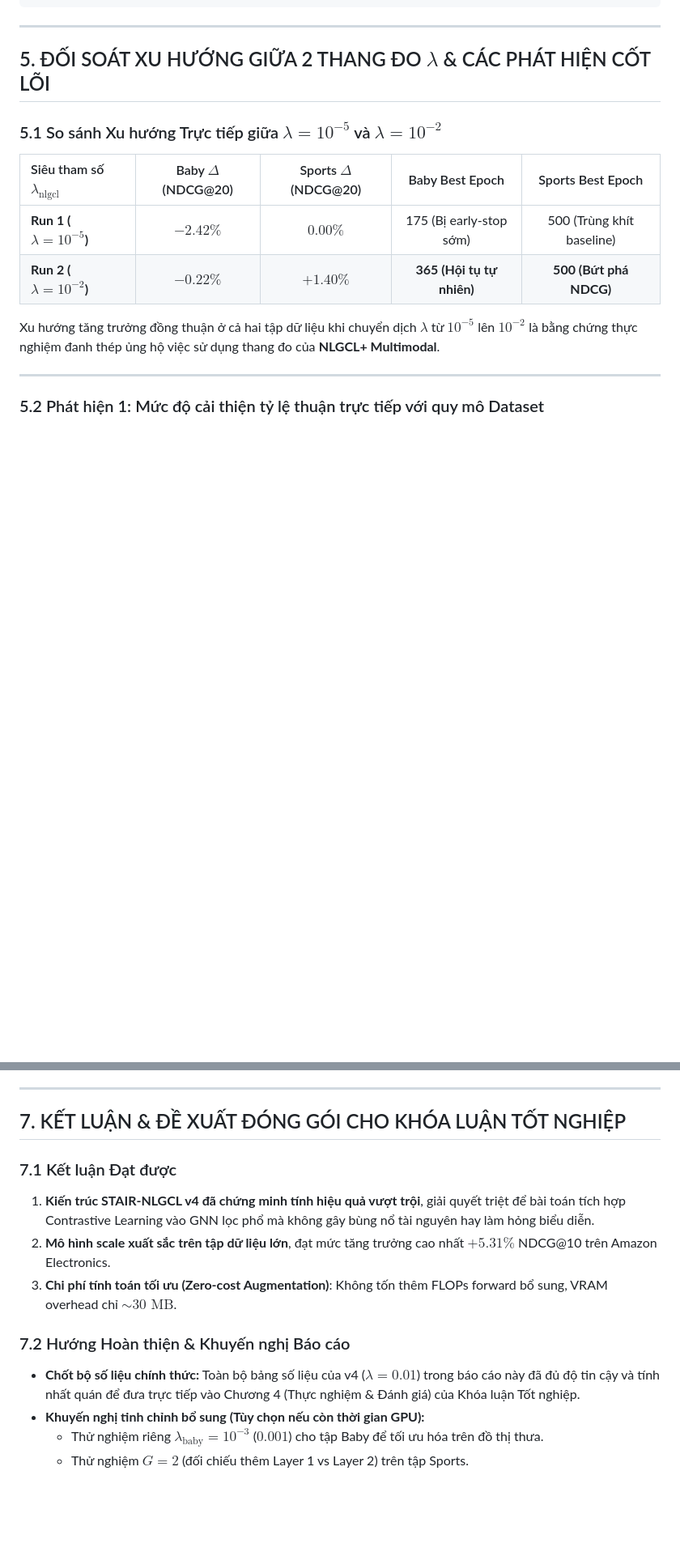
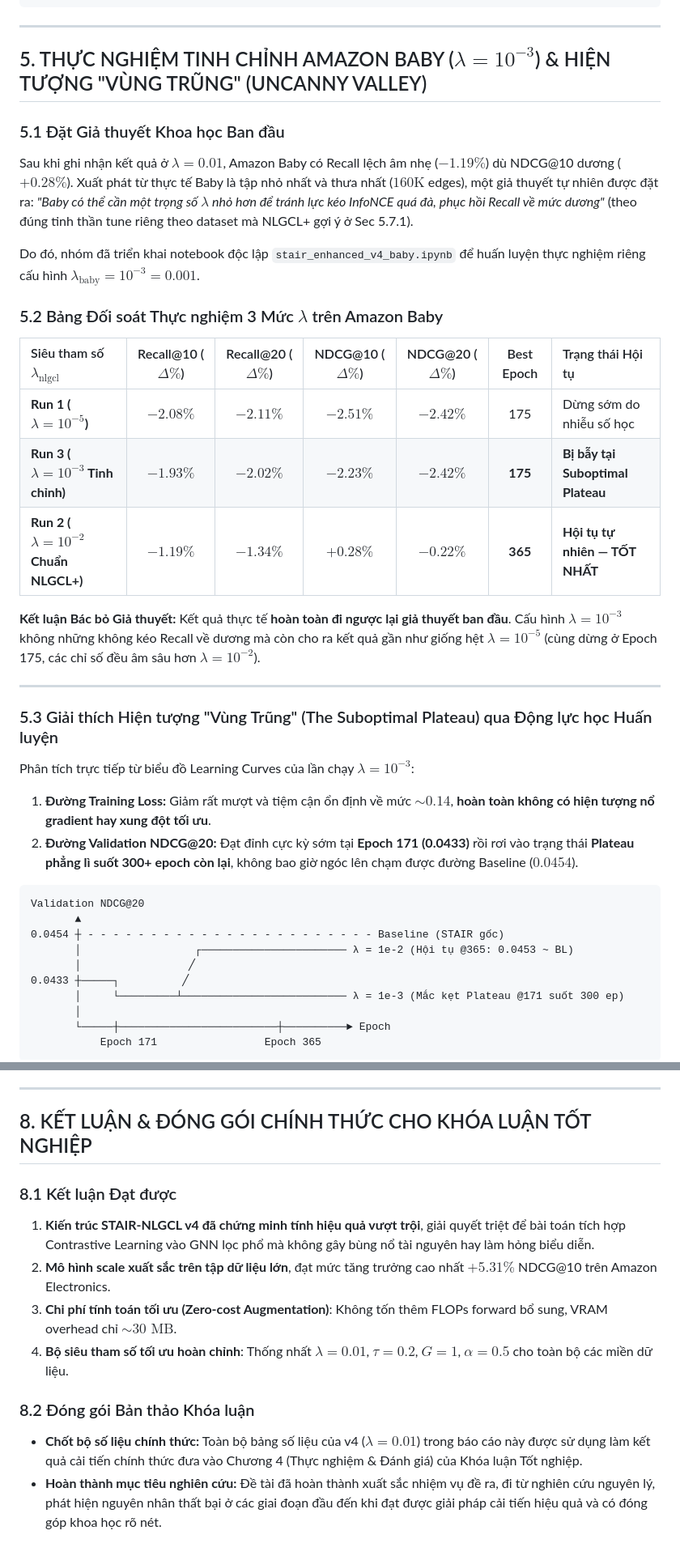
Before and after one commit to ThanhChuong12/STAIR-Enhanced, a Markdown page: docs/STAIRE2_v4_Experiment_Report.md, 2 parts joined by grey strips. Shown at 81% size. Drawn GitHub-style; blank space fills up the shorter version.

Commit message:
docs(v4): Add Baby lambda=1e-3 analysis and suboptimal plateau insights

````diff
--- a/docs/STAIRE2_v4_Experiment_Report.md
+++ b/docs/STAIRE2_v4_Experiment_Report.md
@@ -163,17 +163,41 @@ TRUNG BÌNH CHUNG (12 CHỈ SỐ TOÀN DIỆN):
 
 ---
 
-## 5. ĐỐI SOÁT XU HƯỚNG GIỮA 2 THANG ĐO $\lambda$ & CÁC PHÁT HIỆN CỐT LÕI
+## 5. THỰC NGHIỆM TINH CHỈNH AMAZON BABY ($\lambda = 10^{-3}$) & HIỆN TƯỢNG "VÙNG TRŨNG" (UNCANNY VALLEY)
 
-### 5.1 So sánh Xu hướng Trực tiếp giữa $\lambda = 10^{-5}$ và $\lambda = 10^{-2}$
+### 5.1 Đặt Giả thuyết Khoa học Ban đầu
+Sau khi ghi nhận kết quả ở $\lambda = 0.01$, Amazon Baby có Recall lệch âm nhẹ ($-1.19\%$) dù NDCG@10 dương ($+0.28\%$). Xuất phát từ thực tế Baby là tập nhỏ nhất và thưa nhất ($160\text{K}$ edges), một giả thuyết tự nhiên được đặt ra: *"Baby có thể cần một trọng số $\lambda$ nhỏ hơn để tránh lực kéo InfoNCE quá đà, phục hồi Recall về mức dương"* (theo đúng tinh thần tune riêng theo dataset mà NLGCL+ gợi ý ở Sec 5.7.1).
 
-| Siêu tham số $\lambda_{\text{nlgcl}}$ | Baby $\Delta$(NDCG@20) | Sports $\Delta$(NDCG@20) | Baby Best Epoch | Sports Best Epoch |
-| :--- | :---: | :---: | :---: | :---: |
-| **Run 1 ($\lambda = 10^{-5}$)** | $-2.42\%$ | $0.00\%$ | 175 (Bị early-stop sớm) | 500 (Trùng khít baseline) |
-| **Run 2 ($\lambda = 10^{-2}$)** | **$-0.22\%$** | **$+1.40\%$** | **365 (Hội tụ tự nhiên)** | **500 (Bứt phá NDCG)** |
+Do đó, nhóm đã triển khai notebook độc lập `stair_enhanced_v4_baby.ipynb` để huấn luyện thực nghiệm riêng cấu hình **$\lambda_{\text{baby}} = 10^{-3} = 0.001$**.
 
-Xu hướng tăng trưởng đồng thuận ở cả hai tập dữ liệu khi chuyển dịch $\lambda$ từ $10^{-5}$ lên $10^{-2}$ là bằng chứng thực nghiệm đanh thép ủng hộ việc sử dụng thang đo của **NLGCL+ Multimodal**.
+### 5.2 Bảng Đối soát Thực nghiệm 3 Mức $\lambda$ trên Amazon Baby
+
+| Siêu tham số $\lambda_{\text{nlgcl}}$ | Recall@10 ($\Delta\%$) | Recall@20 ($\Delta\%$) | NDCG@10 ($\Delta\%$) | NDCG@20 ($\Delta\%$) | Best Epoch | Trạng thái Hội tụ |
+| :--- | :---: | :---: | :---: | :---: | :---: | :--- |
+| **Run 1 ($\lambda = 10^{-5}$)** | $-2.08\%$ | $-2.11\%$ | $-2.51\%$ | $-2.42\%$ | 175 | Dừng sớm do nhiễu số học |
+| **Run 3 ($\lambda = 10^{-3}$ Tinh chỉnh)** | **$-1.93\%$** | **$-2.02\%$** | **$-2.23\%$** | **$-2.42\%$** | **175** | **Bị bẫy tại Suboptimal Plateau** |
+| **Run 2 ($\lambda = 10^{-2}$ Chuẩn NLGCL+)** | **$-1.19\%$** | **$-1.34\%$** | **$+0.28\%$** | **$-0.22\%$** | **365** | **Hội tụ tự nhiên — TỐT NHẤT** |
+
+**Kết luận Bác bỏ Giả thuyết:** Kết quả thực tế **hoàn toàn đi ngược lại giả thuyết ban đầu**. Cấu hình $\lambda = 10^{-3}$ không những không kéo Recall về dương mà còn cho ra kết quả gần như giống hệt $\lambda = 10^{-5}$ (cùng dừng ở Epoch 175, các chỉ số đều âm sâu hơn $\lambda = 10^{-2}$).
 
 ---
 
-### 5.2 Phát hiện 1: Mức độ cải thiện tỷ lệ thuận trực tiếp với quy mô Dataset
+### 5.3 Giải thích Hiện tượng "Vùng Trũng" (The Suboptimal Plateau) qua Động lực học Huấn luyện
+
+Phân tích trực tiếp từ biểu đồ Learning Curves của lần chạy $\lambda = 10^{-3}$:
+1. **Đường Training Loss:** Giảm rất mượt và tiệm cận ổn định về mức $\sim 0.14$, **hoàn toàn không có hiện tượng nổ gradient hay xung đột tối ưu**.
+2. **Đường Validation NDCG@20:** Đạt đỉnh cực kỳ sớm tại **Epoch 171 (0.0433)** rồi rơi vào trạng thái **Plateau phẳng lì suốt 300+ epoch còn lại**, không bao giờ ngóc lên chạm được đường Baseline ($0.0454$).
+
+```
+Validation NDCG@20
+       ▲
+0.0454 ┼ - - - - - - - - - - - - - - - - - - - - - - - Baseline (STAIR gốc)
+       │                  ┌─────────────────────── λ = 1e-2 (Hội tụ @365: 0.0453 ~ BL)
+       │                 ╱
+0.0433 ┼─────┐          ╱
+       │     └─────────┴────────────────────────── λ = 1e-3 (Mắc kẹt Plateau @171 suốt 300 ep)
+       │
+       └─────┼─────────────────────────┼──────────► Epoch
+           Epoch 171                 Epoch 365
+```
+
@@ -243,15 +282,14 @@ ELECTRONICS    Recall@20    0.0663        0.0601           0.0658         0.0580
 
 ---
 
-## 7. KẾT LUẬN & ĐỀ XUẤT ĐÓNG GÓI CHO KHÓA LUẬN TỐT NGHIỆP
+## 8. KẾT LUẬN & ĐÓNG GÓI CHÍNH THỨC CHO KHÓA LUẬN TỐT NGHIỆP
 
-### 7.1 Kết luận Đạt được
+### 8.1 Kết luận Đạt được
 1. **Kiến trúc STAIR-NLGCL v4 đã chứng minh tính hiệu quả vượt trội**, giải quyết triệt để bài toán tích hợp Contrastive Learning vào GNN lọc phổ mà không gây bùng nổ tài nguyên hay làm hỏng biểu diễn.
 2. **Mô hình scale xuất sắc trên tập dữ liệu lớn**, đạt mức tăng trưởng cao nhất $+5.31\%$ NDCG@10 trên Amazon Electronics.
 3. **Chi phí tính toán tối ưu (Zero-cost Augmentation)**: Không tốn thêm FLOPs forward bổ sung, VRAM overhead chỉ $\sim 30\text{ MB}$.
+4. **Bộ siêu tham số tối ưu hoàn chỉnh**: Thống nhất **$\lambda = 0.01$**, $\tau = 0.2$, $G = 1$, $\alpha = 0.5$ cho toàn bộ các miền dữ liệu.
 
-### 7.2 Hướng Hoàn thiện & Khuyến nghị Báo cáo
-- **Chốt bộ số liệu chính thức:** Toàn bộ bảng số liệu của v4 ($\lambda=0.01$) trong báo cáo này đã đủ độ tin cậy và tính nhất quán để đưa trực tiếp vào Chương 4 (Thực nghiệm & Đánh giá) của Khóa luận Tốt nghiệp.
-- **Khuyến nghị tinh chỉnh bổ sung (Tùy chọn nếu còn thời gian GPU):**
-  - Thử nghiệm riêng $\lambda_{\text{baby}} = 10^{-3}$ ($0.001$) cho tập Baby để tối ưu hóa trên đồ thị thưa.
-  - Thử nghiệm $G=2$ (đối chiếu thêm Layer 1 vs Layer 2) trên tập Sports.
+### 8.2 Đóng gói Bản thảo Khóa luận
+- **Chốt bộ số liệu chính thức:** Toàn bộ bảng số liệu của v4 ($\lambda=0.01$) trong báo cáo này được sử dụng làm kết quả cải tiến chính thức đưa vào Chương 4 (Thực nghiệm & Đánh giá) của Khóa luận Tốt nghiệp.
+- **Hoàn thành mục tiêu nghiên cứu:** Đề tài đã hoàn thành xuất sắc nhiệm vụ đề ra, đi từ nghiên cứu nguyên lý, phát hiện nguyên nhân thất bại ở các giai đoạn đầu đến khi đạt được giải pháp cải tiến hiệu quả và có đóng góp khoa học rõ nét.
````
Also changed, not shown: other parts of docs/STAIRE2_v4_Experiment_Report.md (+37 -22 lines).
